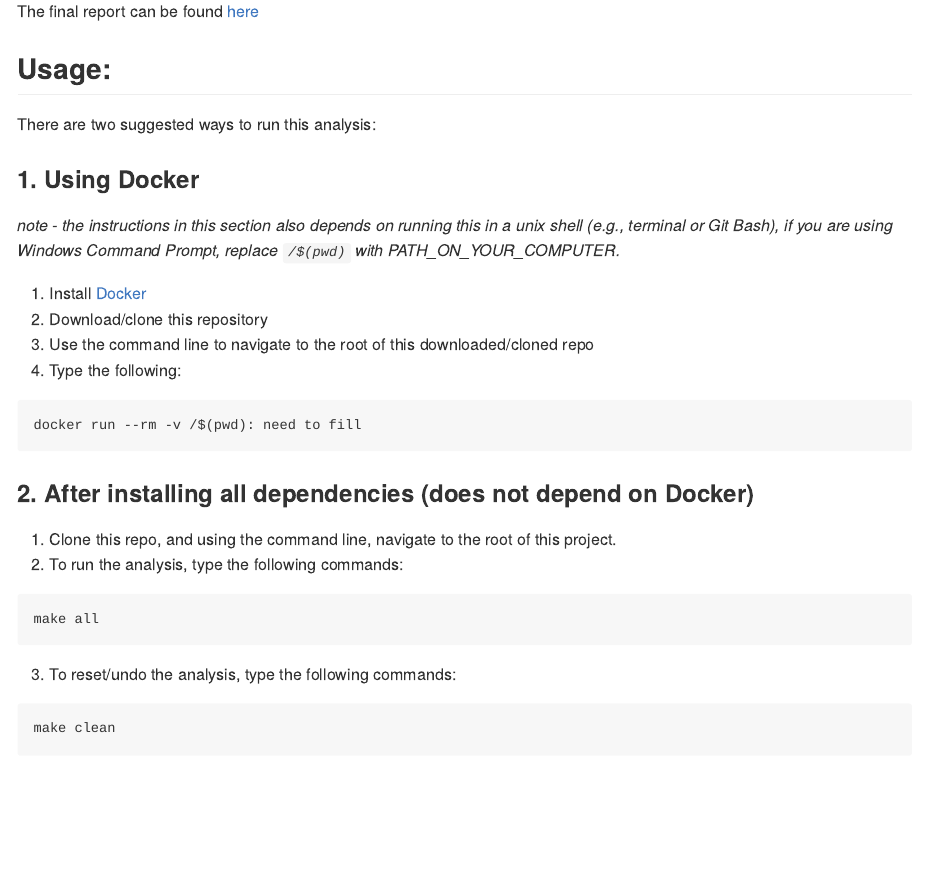
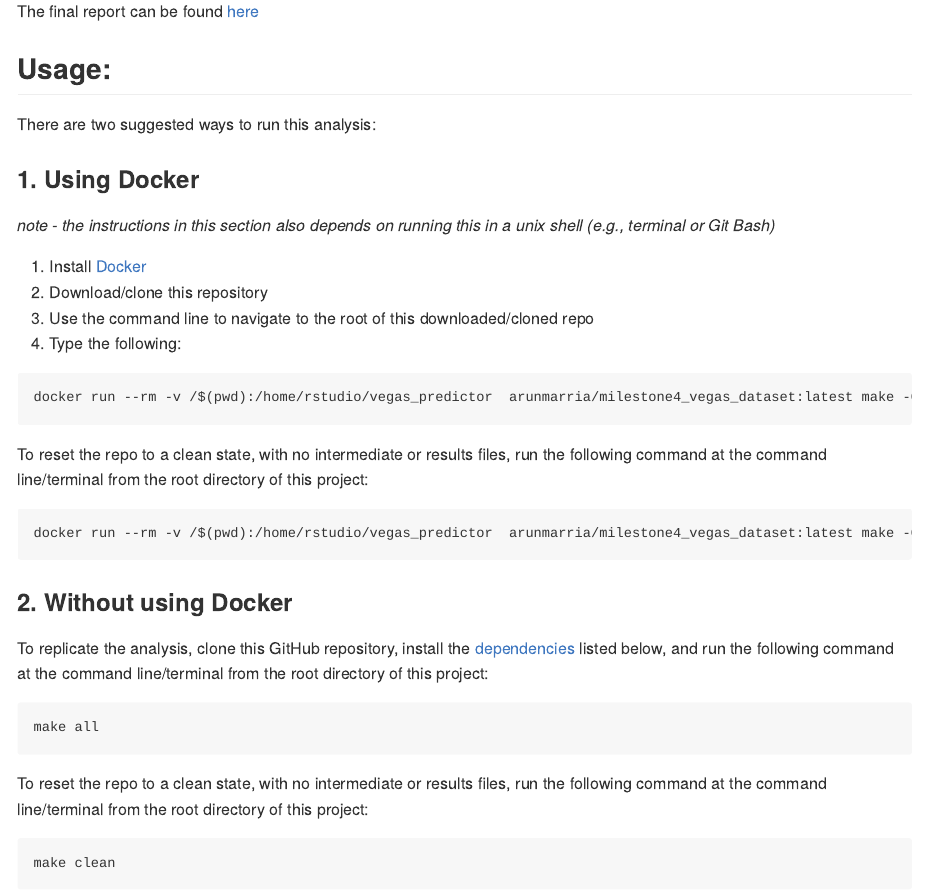
Before and after one commit to UBC-MDS/DSCI522_Group413_WhatHappensInVegas, an R Markdown document (README.Rmd): the page in a window 1100 px wide, from 800 px down. The pictures show the output file README.md that the author committed with the source, drawn offline in the style of GitHub.

Commit message:
final dockfile and readme with steps

````diff
--- a/README.Rmd
+++ b/README.Rmd
@@ -39,7 +39,7 @@ There are two suggested ways to run this analysis:
 
 ### 1. Using Docker
 
-*note - the instructions in this section also depends on running this in a unix shell (e.g., terminal or Git Bash), if you are using Windows Command Prompt, replace `/$(pwd)` with PATH_ON_YOUR_COMPUTER.*
+*note - the instructions in this section also depends on running this in a unix shell (e.g., terminal or Git Bash)*
 
 1. Install [Docker](https://www.docker.com/get-started)
 2. Download/clone this repository
@@ -47,19 +47,29 @@ There are two suggested ways to run this analysis:
 4. Type the following:
 
 ```
-docker run --rm -v /$(pwd): need to fill
+docker run --rm -v /$(pwd):/home/rstudio/vegas_predictor  arunmarria/milestone4_vegas_dataset:latest make -C /home/rstudio/vegas_predictor all
 ```
 
-### 2. After installing all dependencies (does not depend on Docker)
 
-1. Clone this repo, and using the command line, navigate to the root of this project.
-2. To run the analysis, type the following commands:
+To reset the repo to a clean state, with no intermediate or results files, run the following command at the command line/terminal from the root directory of this project:
+
+```
+docker run --rm -v /$(pwd):/home/rstudio/vegas_predictor  arunmarria/milestone4_vegas_dataset:latest make -C /home/rstudio/vegas_predictor clean
+```
+
+
+
+
+### 2. Without using Docker
+
+
+To replicate the analysis, clone this GitHub repository, install the [dependencies](#dependencies) listed below, and run the following command at the command line/terminal from the root directory of this project:
 
 ```
 make all
 ```
 
-3. To reset/undo the analysis, type the following commands:
+To reset the repo to a clean state, with no intermediate or results files, run the following command at the command line/terminal from the root directory of this project:
 
 ```
 make clean
````
Also changed, not shown: README.md, 1 other file.
